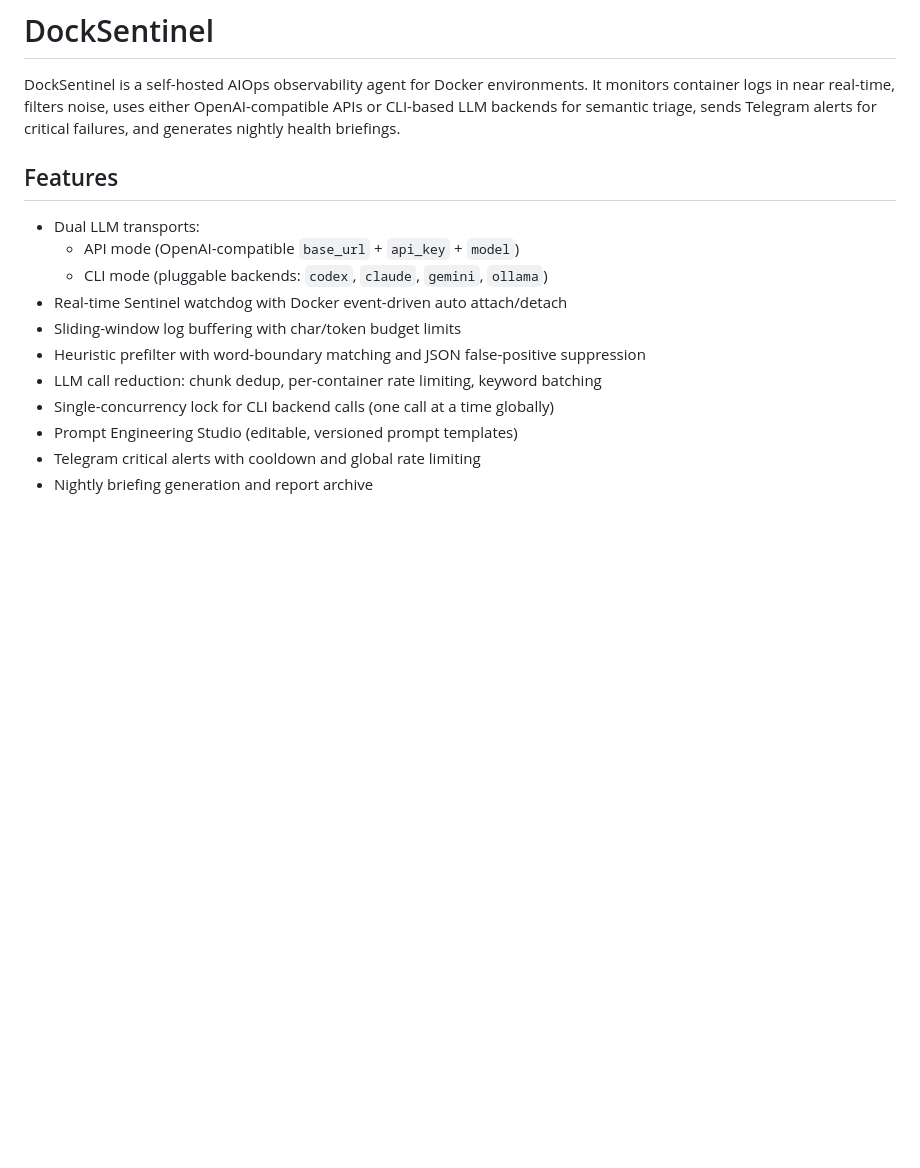
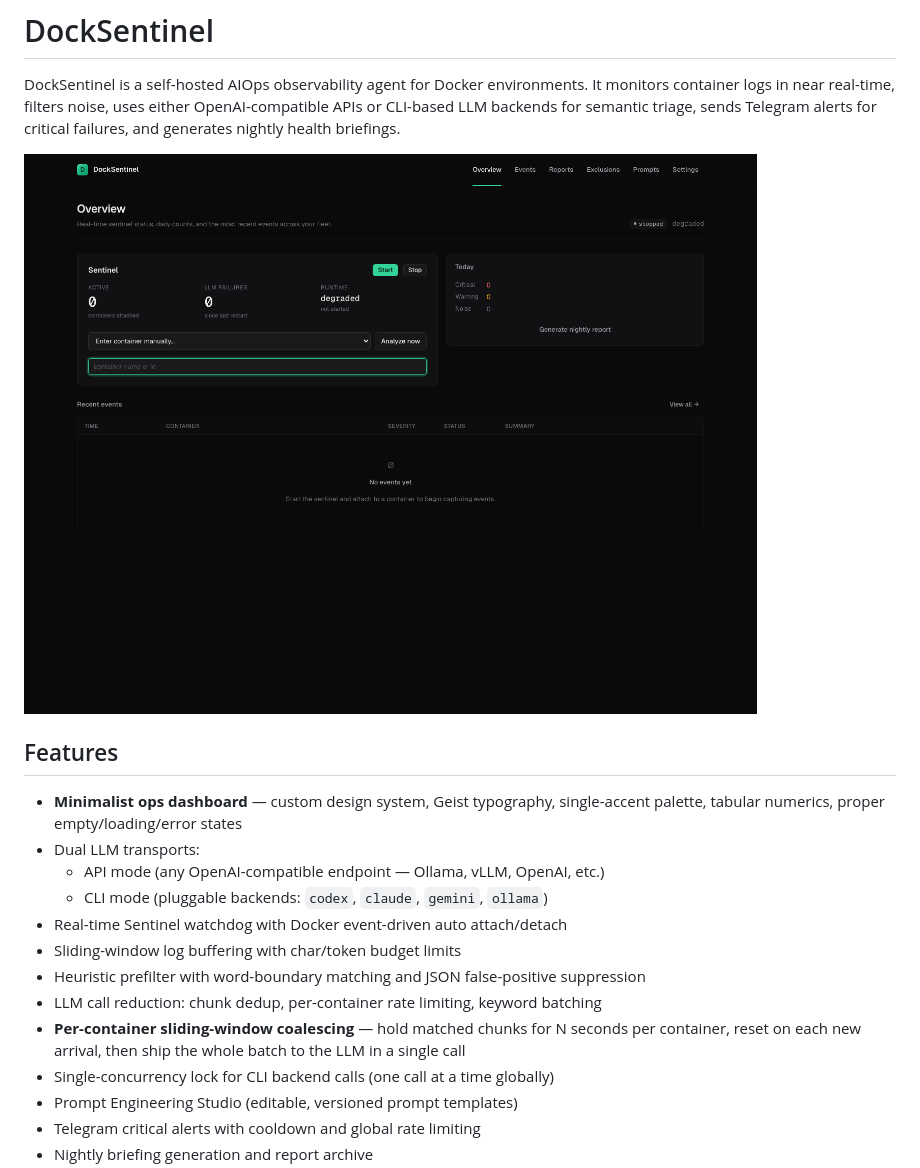
Before and after one commit to rohanpandula/DockSentinel, a Markdown page: README.md, the part around one of its changes. Rendered like a GitHub page; pictures changed too: docs/screenshots/overview.png (added); blank space fills up the shorter version.

```diff
--- a/README.md
+++ b/README.md
@@ -2,15 +2,19 @@
 
 DockSentinel is a self-hosted AIOps observability agent for Docker environments. It monitors container logs in near real-time, filters noise, uses either OpenAI-compatible APIs or CLI-based LLM backends for semantic triage, sends Telegram alerts for critical failures, and generates nightly health briefings.
 
+![Overview dashboard](docs/screenshots/overview.png)
+
 ## Features
 
+- **Minimalist ops dashboard** — custom design system, Geist typography, single-accent palette, tabular numerics, proper empty/loading/error states
 - Dual LLM transports:
-  - API mode (OpenAI-compatible `base_url` + `api_key` + `model`)
+  - API mode (any OpenAI-compatible endpoint — Ollama, vLLM, OpenAI, etc.)
   - CLI mode (pluggable backends: `codex`, `claude`, `gemini`, `ollama`)
 - Real-time Sentinel watchdog with Docker event-driven auto attach/detach
 - Sliding-window log buffering with char/token budget limits
 - Heuristic prefilter with word-boundary matching and JSON false-positive suppression
 - LLM call reduction: chunk dedup, per-container rate limiting, keyword batching
+- **Per-container sliding-window coalescing** — hold matched chunks for N seconds per container, reset on each new arrival, then ship the whole batch to the LLM in a single call
 - Single-concurrency lock for CLI backend calls (one call at a time globally)
 - Prompt Engineering Studio (editable, versioned prompt templates)
 - Telegram critical alerts with cooldown and global rate limiting
```
Also changed, not shown: other parts of README.md (+32 -4 lines), docs/screenshots/events.png (added), docs/screenshots/exclusions.png (added), docs/screenshots/prompts.png (added), docs/screenshots/reports.png (added), docs/screenshots/settings.png (added).
